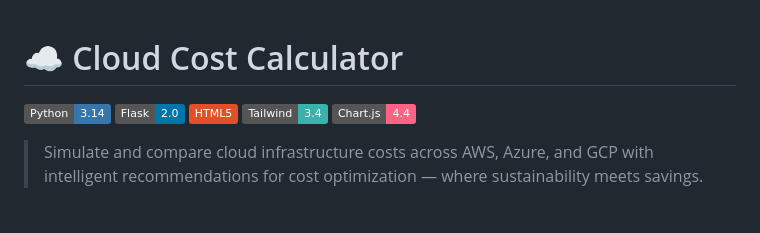
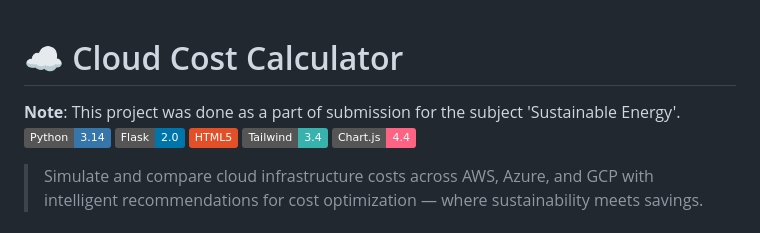
Before and after one commit to zaidalib/CloudCostCalculator, a Markdown page: README.md, the part around the change. GitHub-like rendering; badges without logos.

Commit message:
Add project note to README
Added a note about the project being a submission for 'Sustainable Energy'.

```diff
--- a/README.md
+++ b/README.md
@@ -1,5 +1,5 @@
 # ☁️ Cloud Cost Calculator
-
+**Note**: This project was done as a part of submission for the subject 'Sustainable Energy'.
 [![Python](https://img.shields.io/badge/Python-3.14-3776AB?logo=python&logoColor=white)](https://www.python.org/)
 [![Flask](https://img.shields.io/badge/Flask-2.0-0075AB?logo=flask&logoColor=white)](https://flask.palletsprojects.com/)
 [![HTML5](https://img.shields.io/badge/HTML5-E34F26?logo=html5&logoColor=white)](https://developer.mozilla.org/en-US/docs/Web/HTML)
```
